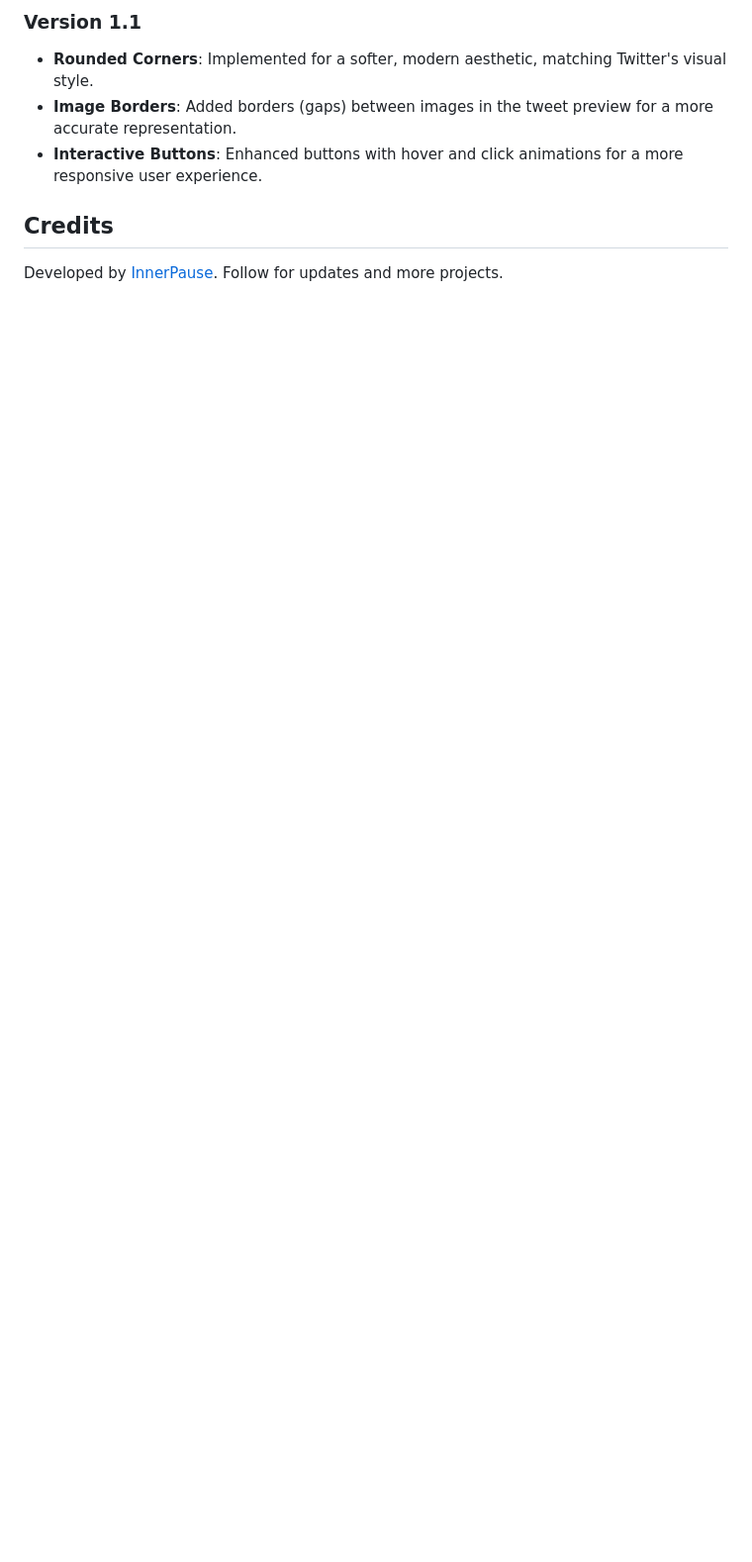
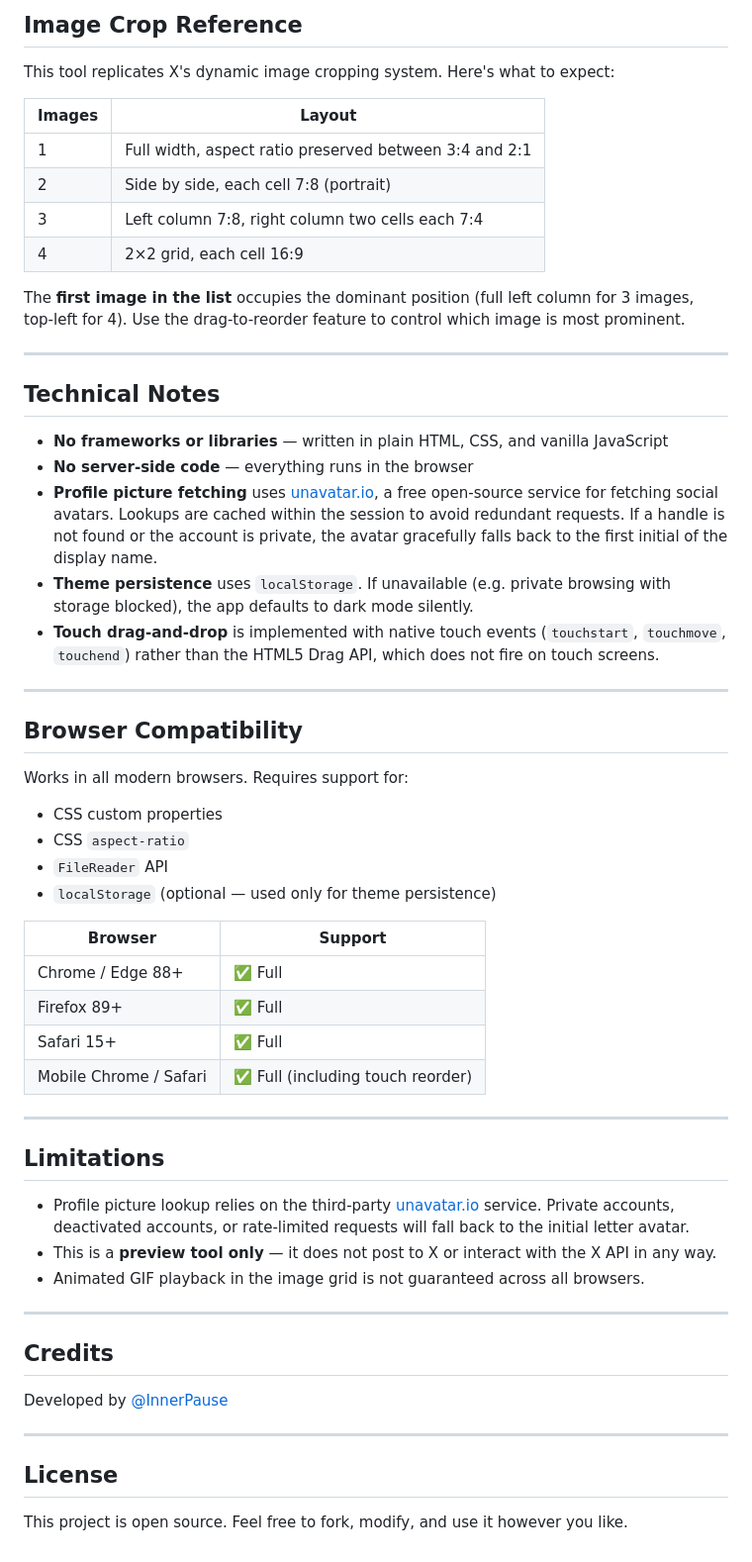
Before and after one commit to InnerPause/TweetPreview, a Markdown page: README.md, the part around one of its changes. Shown at 99% size. Drawn GitHub-style; blank space fills up the shorter version.

```diff
--- a/README.md
+++ b/README.md
@@ -62,9 +63,60 @@ In the Online version of the app, the emoji menu remains unresponsive. Currently
 
-### Version 1.1
-- **Rounded Corners**: Implemented for a softer, modern aesthetic, matching Twitter's visual style.
-- **Image Borders**: Added borders (gaps) between images in the tweet preview for a more accurate representation.
-- **Interactive Buttons**: Enhanced buttons with hover and click animations for a more responsive user experience.
+## Image Crop Reference
+
+This tool replicates X's dynamic image cropping system. Here's what to expect:
+
+| Images | Layout |
+|---|---|
+| 1 | Full width, aspect ratio preserved between 3:4 and 2:1 |
+| 2 | Side by side, each cell 7:8 (portrait) |
+| 3 | Left column 7:8, right column two cells each 7:4 |
+| 4 | 2×2 grid, each cell 16:9 |
+
+The **first image in the list** occupies the dominant position (full left column for 3 images, top-left for 4). Use the drag-to-reorder feature to control which image is most prominent.
+
+---
+
+## Technical Notes
+
+- **No frameworks or libraries** — written in plain HTML, CSS, and vanilla JavaScript
+- **No server-side code** — everything runs in the browser
+- **Profile picture fetching** uses [unavatar.io](https://unavatar.io), a free open-source service for fetching social avatars. Lookups are cached within the session to avoid redundant requests. If a handle is not found or the account is private, the avatar gracefully falls back to the first initial of the display name.
+- **Theme persistence** uses `localStorage`. If unavailable (e.g. private browsing with storage blocked), the app defaults to dark mode silently.
+- **Touch drag-and-drop** is implemented with native touch events (`touchstart`, `touchmove`, `touchend`) rather than the HTML5 Drag API, which does not fire on touch screens.
+
+---
+
+## Browser Compatibility
+
+Works in all modern browsers. Requires support for:
+- CSS custom properties
+- CSS `aspect-ratio`
+- `FileReader` API
+- `localStorage` (optional — used only for theme persistence)
+
+| Browser | Support |
+|---|---|
+| Chrome / Edge 88+ | ✅ Full |
+| Firefox 89+ | ✅ Full |
+| Safari 15+ | ✅ Full |
+| Mobile Chrome / Safari | ✅ Full (including touch reorder) |
+
+---
+
+## Limitations
+
+- Profile picture lookup relies on the third-party [unavatar.io](https://unavatar.io) service. Private accounts, deactivated accounts, or rate-limited requests will fall back to the initial letter avatar.
+- This is a **preview tool only** — it does not post to X or interact with the X API in any way.
+- Animated GIF playback in the image grid is not guaranteed across all browsers.
+
+---
 
 ## Credits
 
-Developed by [InnerPause](https://x.com/InnerPause). Follow for updates and more projects.
+Developed by [@InnerPause](https://x.com/InnerPause)
+
+---
+
+## License
+
+This project is open source. Feel free to fork, modify, and use it however you like.
```
Also changed, not shown: other parts of README.md (+44 -43 lines).
